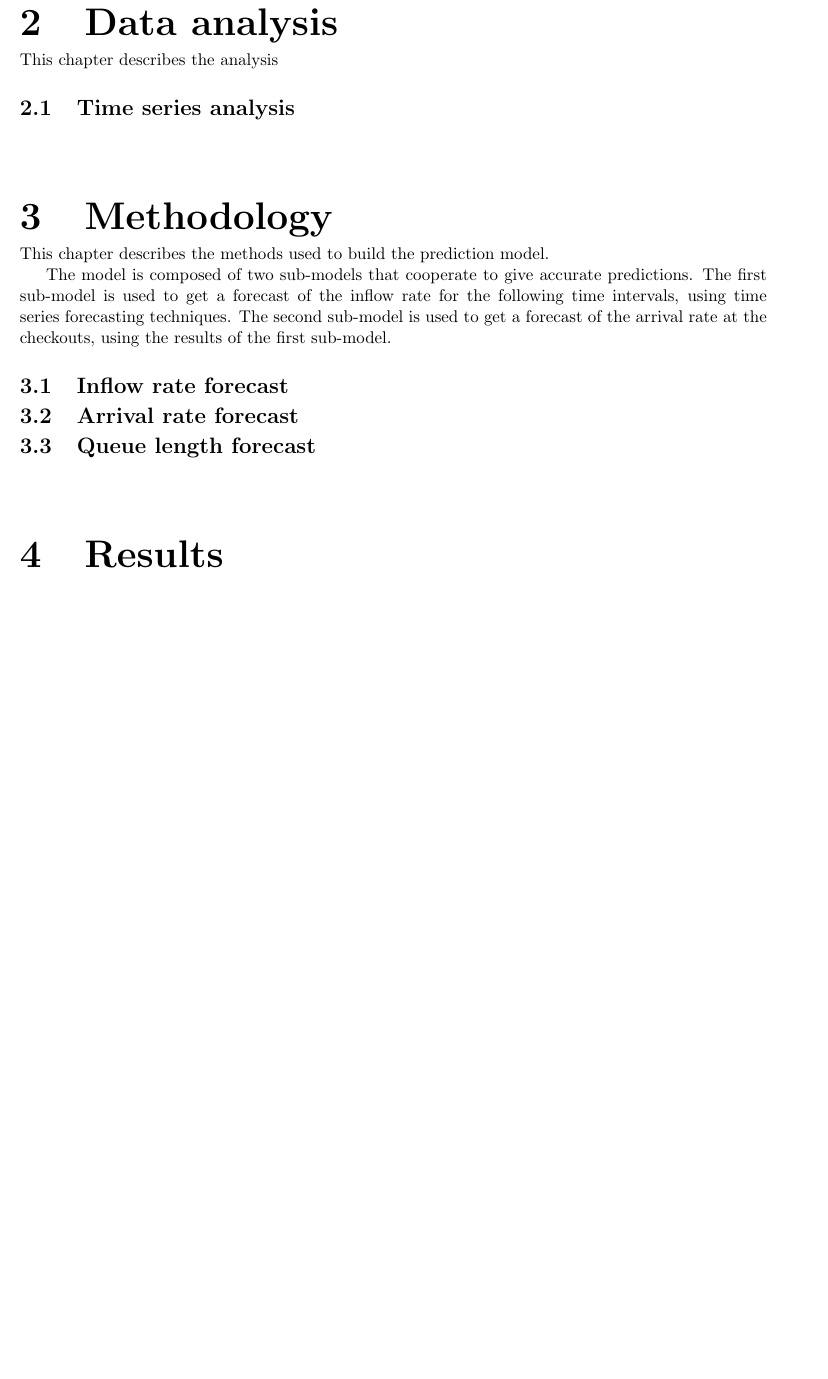
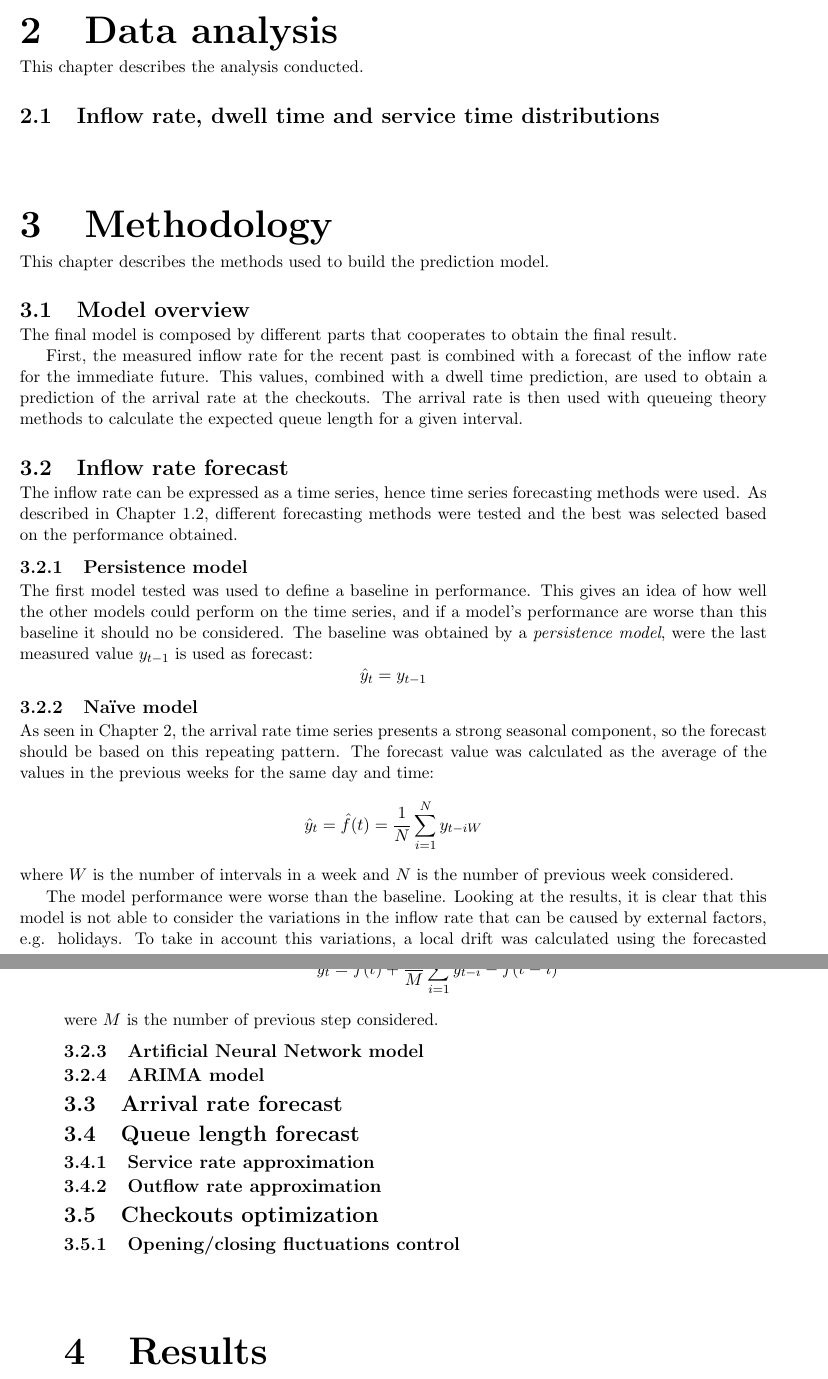
Before and after one commit to materight/bachelor-thesis, a LaTeX thesis (thesis.tex, which reads chapters/2_data_analysis.tex, chapters/3_methodology.tex): part of page 6 of 7 before the commit and two parts of pages 6 and 7 of 8 after it, the two joined at a grey line, cut so that both start at the same text, the shorter picture padded with empty space. Compiled offline with pdfLaTeX.

Commit message:
Added items to table of contents

```diff
--- a/chapters/2_data_analysis.tex
+++ b/chapters/2_data_analysis.tex
@@ -1,7 +1,7 @@
 \chapter{Data analysis}
 \label{cha:data_analysis}
 
-This chapter describes the analysis
+This chapter describes the analysis conducted.
 
-\section{Time series analysis}
-\label{sec:time_series_analysis}
+\section{Inflow rate, dwell time and service time distributions}
+\label{sec:rates_distributions}
--- a/chapters/3_methodology.tex
+++ b/chapters/3_methodology.tex
@@ -3,13 +3,51 @@
 
 This chapter describes the methods used to build the prediction model.
 
-The model is composed of two sub-models that cooperate to give accurate predictions. The first sub-model is used to get a forecast of the inflow rate for the following time intervals, using time series forecasting techniques. The second sub-model is used to get a forecast of the arrival rate at the checkouts, using the results of the first sub-model.
+\section{Model overview}
+The final model is composed by different parts that cooperates to obtain the final result.
+
+First, the measured inflow rate for the recent past is combined with a forecast of the inflow rate for the immediate future. This values, combined with a dwell time prediction, are used to obtain a prediction of the arrival rate at the checkouts. The arrival rate is then used with queueing theory methods to calculate the expected queue length for a given interval.
 
 \section{Inflow rate forecast}
 \label{sec:inflow_rate_forecast}
+
+The inflow rate can be expressed as a time series, hence time series forecasting methods were used. As described in Chapter \ref{sec:time_series_forecasting}, different forecasting methods were tested and the best was selected based on the performance obtained.
+
+\subsection{Persistence model}
+\label{subsec:persistence_model}
+The first model tested was used to define a baseline in performance. This gives an idea of how well the other models could perform on the time series, and if a model’s performance are worse than this baseline it should no be considered. The baseline was obtained by a \emph{persistence model}, were the last measured value \(y_{t-1}\) is used as forecast:
+\[ \hat{y}_t = y_{t-1} \]
+
+\subsection{Naïve model}
+\label{subsec:naive_model}
+As seen in Chapter \ref{cha:data_analysis}, the arrival rate time series presents a strong seasonal component, so the forecast should be based on this repeating pattern. The forecast value was calculated as the average of the values in the previous weeks for the same day and time:
+\[ \hat{y}_t = \hat{f}(t) = \frac{1}{N} \sum_{i=1}^{N} y_{t-iW} \]
+where \(W\) is the number of intervals in a week and \(N\) is the number of previous week considered.
+
+The model performance were worse than the baseline. Looking at the results, it is clear that this model is not able to consider the variations in the inflow rate that can be caused by external factors, e.g. holidays. To take in account this variations, a local drift was calculated using the forecasted errors value of the immediate past:
+\[ \hat{y}_t = \hat{f}(t) + \frac{1}{M} \sum_{i=1}^{M} \hat{y}_{t-i} - \hat{f}(t-i) \]
+were \(M\) is the number of previous step considered.
+
+\subsection{Artificial Neural Network model}
+\label{subsec:ann_mode.}
+
+\subsection{ARIMA model}
+\label{subsec:arima_model}
 
 \section{Arrival rate forecast}
 \label{sec:arrival_rate_forecast}
 
 \section{Queue length forecast}
 \label{sec:queue_length_forecasting}
+
+\subsection{Service rate approximation}
+\label{subsec:service_rate_approximation}
+
+\subsection{Outflow rate approximation}
+\label{subsec:outflow_rate_approximation}
+
+\section{Checkouts optimization}
+\label{sec:checkouts_optimization}
+
+\subsection{Opening/closing fluctuations control}
+\label{subsec:opening_closing_fluctuations_control}
```
Also changed, not shown: biblio.bib (+6 -0 lines), chapters/1_state_of_art.tex (+2 -0 lines), thesis.pdf.
